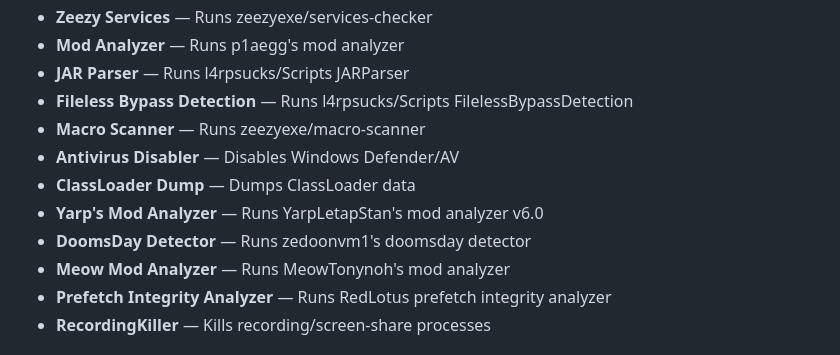
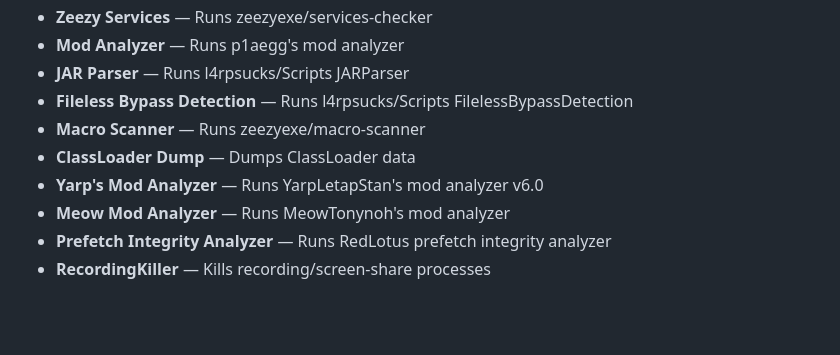
Before and after one commit to p1aegg/SSTool, a Markdown page: README.md, the part around the change. Rendered like a GitHub page; blank space fills up the shorter version.

Commit message:
Update README to remove outdated tools
Removed 'Antivirus Disabler' and 'DoomsDay Detector' from the list of tools.

```diff
--- a/README.md
+++ b/README.md
@@ -112,10 +112,8 @@ PowerShell one-liners, run via a visible `cmd.exe`/PowerShell console rather tha
 - **JAR Parser** — Runs l4rpsucks/Scripts JARParser
 - **Fileless Bypass Detection** — Runs l4rpsucks/Scripts FilelessBypassDetection
 - **Macro Scanner** — Runs zeezyexe/macro-scanner
-- **Antivirus Disabler** — Disables Windows Defender/AV
 - **ClassLoader Dump** — Dumps ClassLoader data
 - **Yarp's Mod Analyzer** — Runs YarpLetapStan's mod analyzer v6.0
-- **DoomsDay Detector** — Runs zedoonvm1's doomsday detector
 - **Meow Mod Analyzer** — Runs MeowTonynoh's mod analyzer
 - **Prefetch Integrity Analyzer** — Runs RedLotus prefetch integrity analyzer
 - **RecordingKiller** — Kills recording/screen-share processes
```
